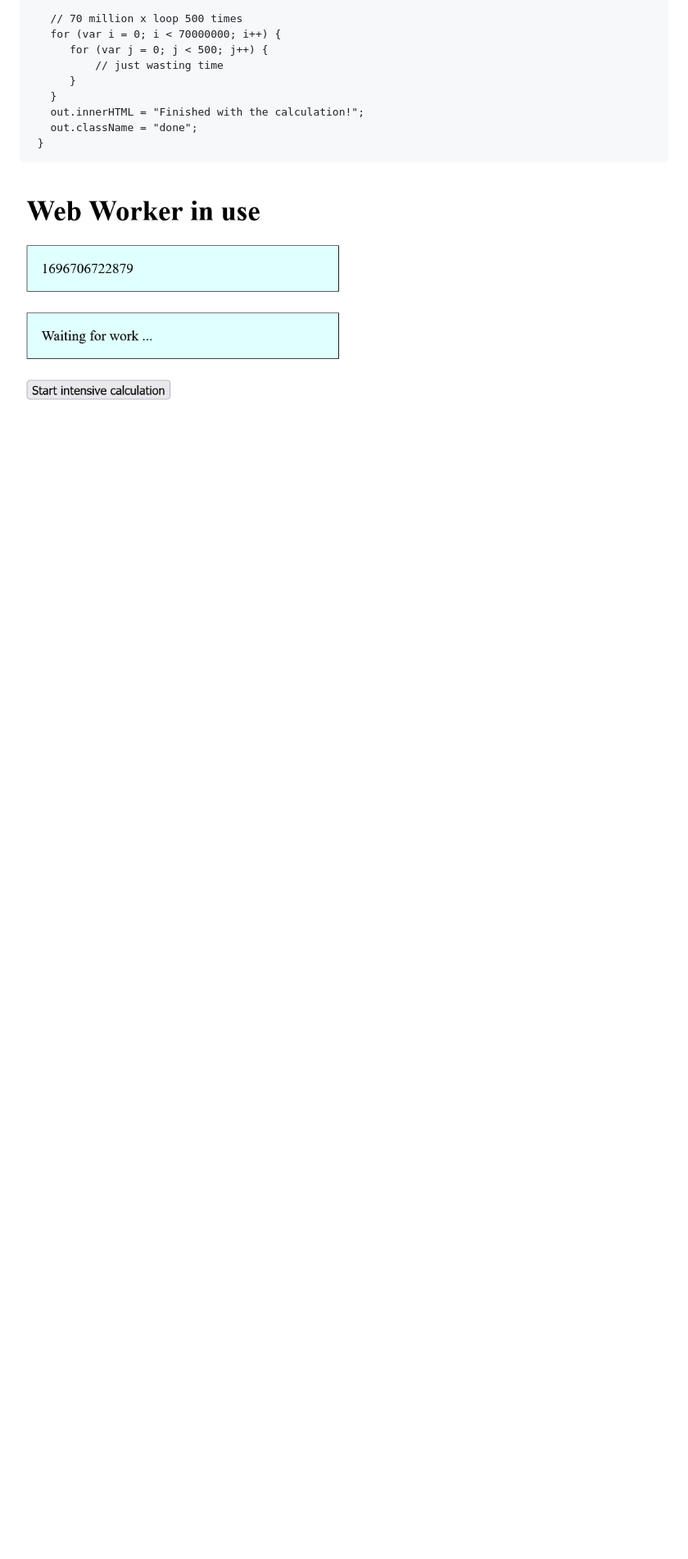
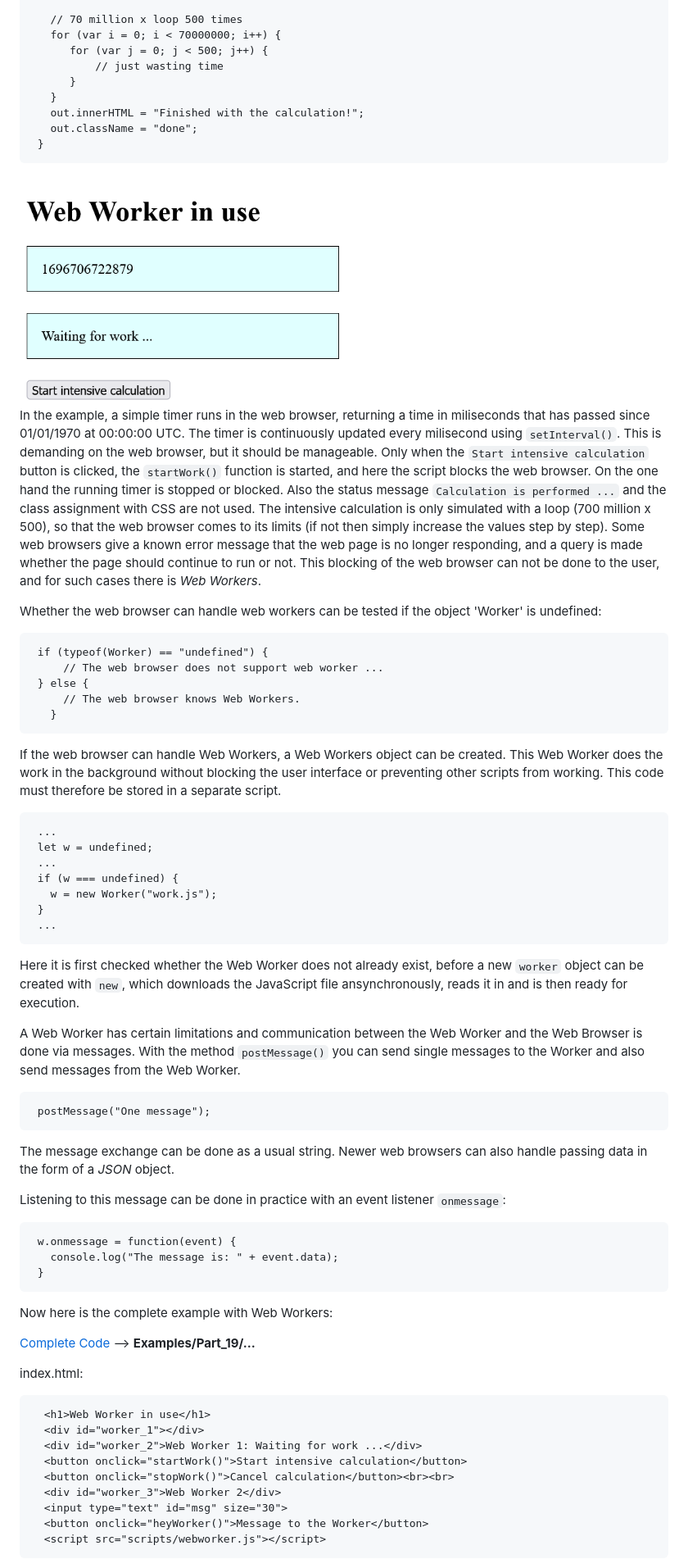
Before and after one commit to BellaMrx/JavaScript_Introduction-To-Web-APIs, a Markdown page: README.md, the part around the change printed below. Shown: that part at 82% size. GitHub-like rendering; blank space fills up the shorter version.

Commit message:
UL part19

````diff
--- a/README.md
+++ b/README.md
@@ -1461,3 +1461,67 @@ script.js:
   ```
 
  <img src="Images/WebAPI_Part-18.png" width="400">
+
+In the example, a simple timer runs in the web browser, returning a time in miliseconds that has passed since 01/01/1970 at 00:00:00 UTC. The timer is continuously updated every milisecond using `setInterval()`. This is demanding on the web browser, but it should be manageable.
+Only when the `Start intensive calculation` button is clicked, the `startWork()` function is started, and here the script blocks the web browser. On the one hand the running timer is stopped or blocked. Also the status message `Calculation is performed ...` and the class assignment with CSS are not used.
+The intensive calculation is only simulated with a loop (700 million x 500), so that the web browser comes to its limits (if not then simply increase the values step by step).
+Some web browsers give a known error message that the web page is no longer responding, and a query is made whether the page should continue to run or not.
+This blocking of the web browser can not be done to the user, and for such cases there is *Web Workers*.
+
+Whether the web browser can handle web workers can be tested if the object 'Worker' is undefined:
+
+  ```
+   if (typeof(Worker) == "undefined") {
+       // The web browser does not support web worker ...
+   } else {
+       // The web browser knows Web Workers.
+     }
+  ```
+
+If the web browser can handle Web Workers, a Web Workers object can be created. This Web Worker does the work in the background without blocking the user interface or preventing other scripts from working. This code must therefore be stored in a separate script.
+
+  ```
+   ...
+   let w = undefined;
+   ...
+   if (w === undefined) {
+     w = new Worker("work.js");
+   }
+   ...
+  ```
+
+Here it is first checked whether the Web Worker does not already exist, before a new `worker` object can be created with `new`, which downloads the JavaScript file ansynchronously, reads it in and is then ready for execution.
+
+A Web Worker has certain limitations and communication between the Web Worker and the Web Browser is done via messages. With the method `postMessage()` you can send single messages to the Worker and also send messages from the Web Worker.
+
+  ```
+   postMessage("One message");
+  ```
+
+The message exchange can be done as a usual string. Newer web browsers can also handle passing data in the form of a *JSON* object.
+
+Listening to this message can be done in practice with an event listener `onmessage`:
+
+  ```
+   w.onmessage = function(event) {
+     console.log("The message is: " + event.data);
+   }
+  ```
+
+Now here is the complete example with Web Workers:
+
+  [Complete Code](https://github.com/BellaMrx/JavaScript_Introduction-To-Web-APIs/tree/main/Examples/Part_19) --> **Examples/Part_19/...**
+
+index.html:
+  ```
+    <h1>Web Worker in use</h1>
+    <div id="worker_1"></div>
+    <div id="worker_2">Web Worker 1: Waiting for work ...</div>
+    <button onclick="startWork()">Start intensive calculation</button>
+    <button onclick="stopWork()">Cancel calculation</button><br><br>
+    <div id="worker_3">Web Worker 2</div>
+    <input type="text" id="msg" size="30">
+    <button onclick="heyWorker()">Message to the Worker</button>
+    <script src="scripts/webworker.js"></script>
+  ```
+
````
Also changed, not shown: other parts of README.md (+57 -0 lines), Images/WebAPI_Part-19.png (added), 5 other files.
